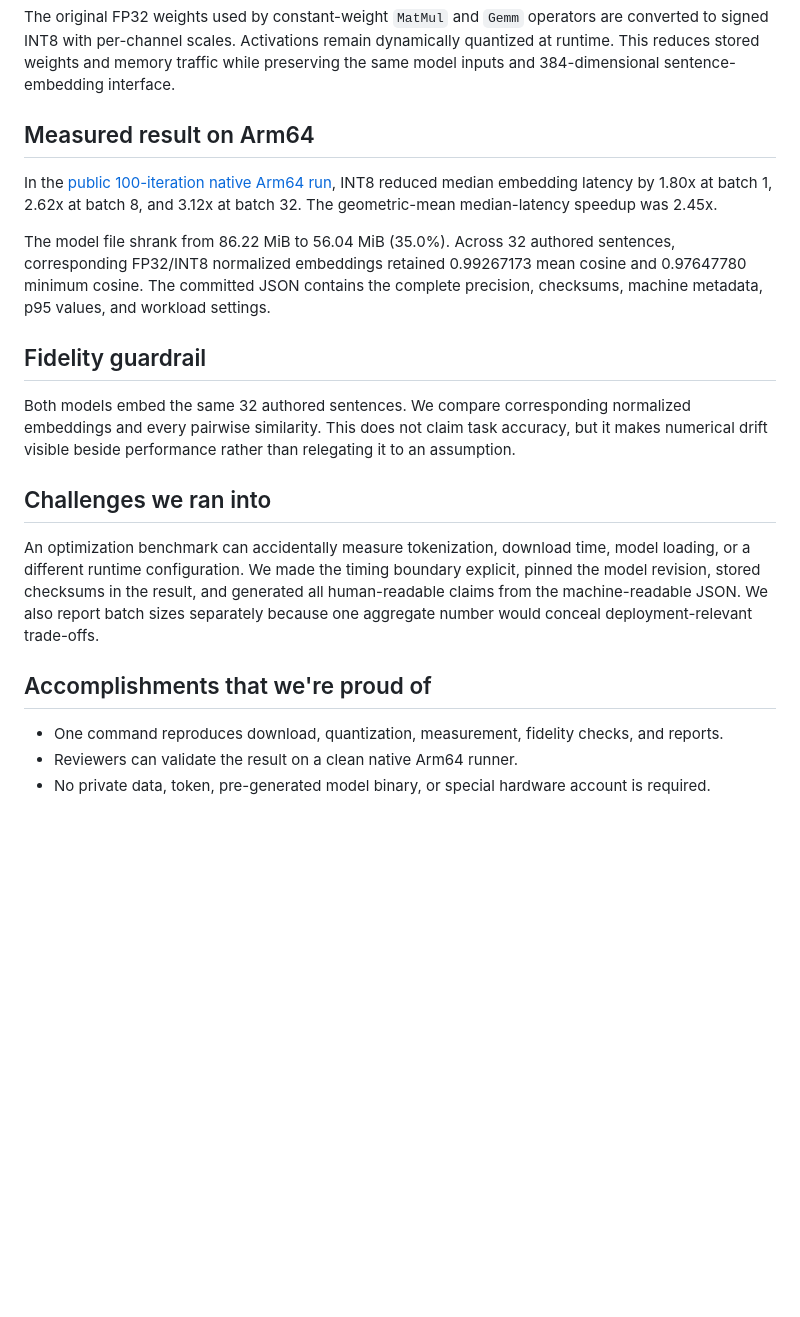
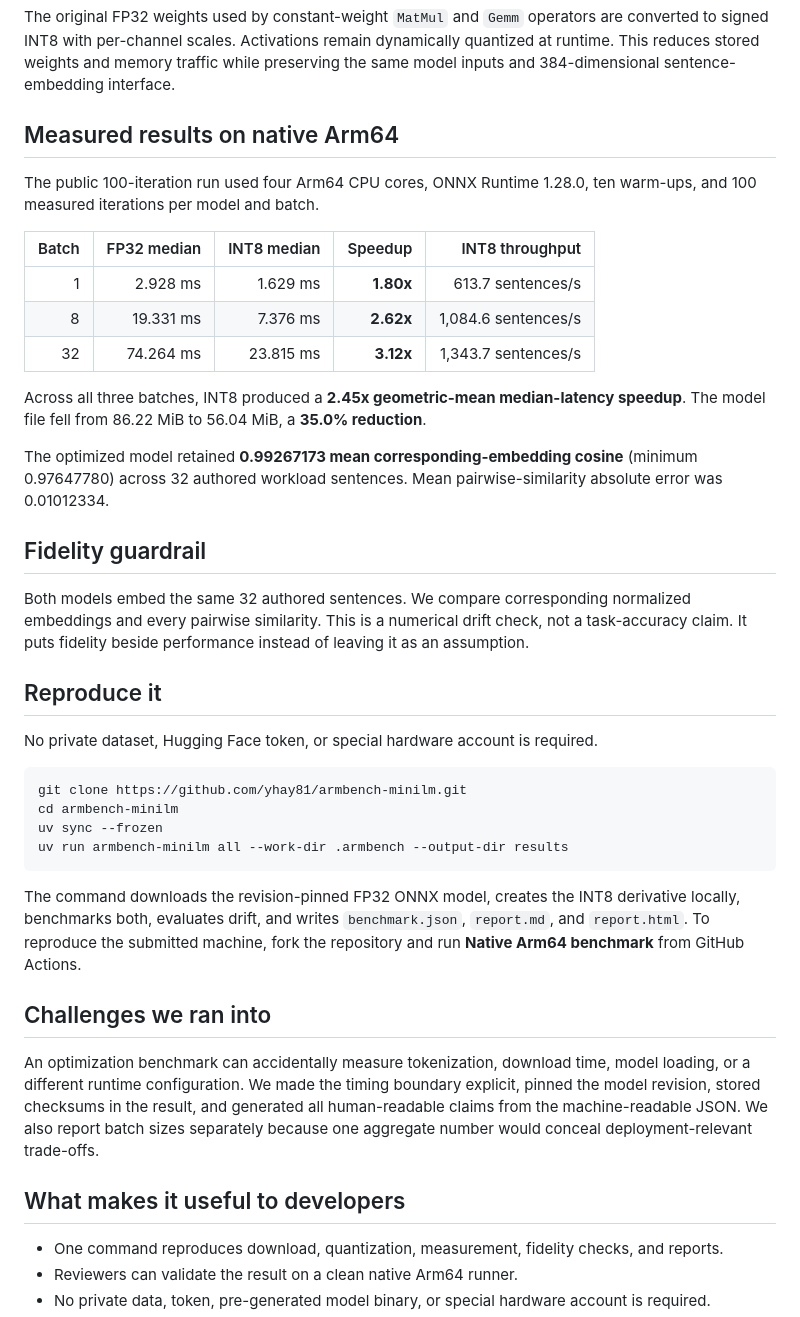
Before and after one commit to yhay81/armbench-minilm, a Markdown page: docs/submission.md, the part around one of its changes. Rendered like a GitHub page; blank space fills up the shorter version.

````diff
--- a/docs/submission.md
+++ b/docs/submission.md
@@ -32,21 +54,42 @@ Tokenization is deliberately outside the timed region. Each timed iteration incl
 
 The original FP32 weights used by constant-weight `MatMul` and `Gemm` operators are converted to signed INT8 with per-channel scales. Activations remain dynamically quantized at runtime. This reduces stored weights and memory traffic while preserving the same model inputs and 384-dimensional sentence-embedding interface.
 
-## Measured result on Arm64
+## Measured results on native Arm64
 
-In the [public 100-iteration native Arm64 run](https://github.com/yhay81/armbench-minilm/actions/runs/31405378460), INT8 reduced median embedding latency by 1.80x at batch 1, 2.62x at batch 8, and 3.12x at batch 32. The geometric-mean median-latency speedup was 2.45x.
+The public 100-iteration run used four Arm64 CPU cores, ONNX Runtime 1.28.0, ten warm-ups, and 100 measured iterations per model and batch.
 
-The model file shrank from 86.22 MiB to 56.04 MiB (35.0%). Across 32 authored sentences, corresponding FP32/INT8 normalized embeddings retained 0.99267173 mean cosine and 0.97647780 minimum cosine. The committed JSON contains the complete precision, checksums, machine metadata, p95 values, and workload settings.
+| Batch | FP32 median | INT8 median | Speedup | INT8 throughput |
+|---:|---:|---:|---:|---:|
+| 1 | 2.928 ms | 1.629 ms | **1.80x** | 613.7 sentences/s |
+| 8 | 19.331 ms | 7.376 ms | **2.62x** | 1,084.6 sentences/s |
+| 32 | 74.264 ms | 23.815 ms | **3.12x** | 1,343.7 sentences/s |
+
+Across all three batches, INT8 produced a **2.45x geometric-mean median-latency speedup**. The model file fell from 86.22 MiB to 56.04 MiB, a **35.0% reduction**.
+
+The optimized model retained **0.99267173 mean corresponding-embedding cosine** (minimum 0.97647780) across 32 authored workload sentences. Mean pairwise-similarity absolute error was 0.01012334.
 
 ## Fidelity guardrail
 
-Both models embed the same 32 authored sentences. We compare corresponding normalized embeddings and every pairwise similarity. This does not claim task accuracy, but it makes numerical drift visible beside performance rather than relegating it to an assumption.
+Both models embed the same 32 authored sentences. We compare corresponding normalized embeddings and every pairwise similarity. This is a numerical drift check, not a task-accuracy claim. It puts fidelity beside performance instead of leaving it as an assumption.
+
+## Reproduce it
+
+No private dataset, Hugging Face token, or special hardware account is required.
+
+```bash
+git clone https://github.com/yhay81/armbench-minilm.git
+cd armbench-minilm
+uv sync --frozen
+uv run armbench-minilm all --work-dir .armbench --output-dir results
+```
+
+The command downloads the revision-pinned FP32 ONNX model, creates the INT8 derivative locally, benchmarks both, evaluates drift, and writes `benchmark.json`, `report.md`, and `report.html`. To reproduce the submitted machine, fork the repository and run **Native Arm64 benchmark** from GitHub Actions.
 
 ## Challenges we ran into
 
 An optimization benchmark can accidentally measure tokenization, download time, model loading, or a different runtime configuration. We made the timing boundary explicit, pinned the model revision, stored checksums in the result, and generated all human-readable claims from the machine-readable JSON. We also report batch sizes separately because one aggregate number would conceal deployment-relevant trade-offs.
 
-## Accomplishments that we're proud of
+## What makes it useful to developers
 
 - One command reproduces download, quantization, measurement, fidelity checks, and reports.
 - Reviewers can validate the result on a clean native Arm64 runner.
````
Also changed, not shown: other parts of docs/submission.md (+37 -8 lines), README.md (+17 -1 lines).
